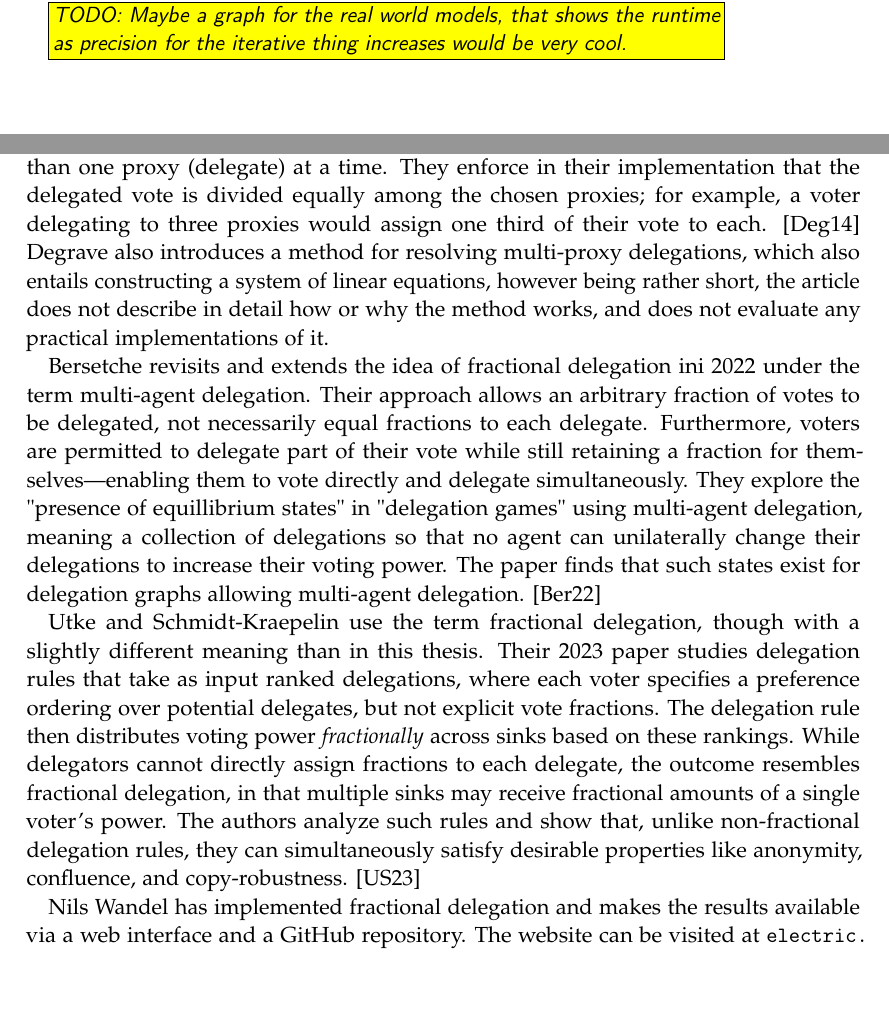
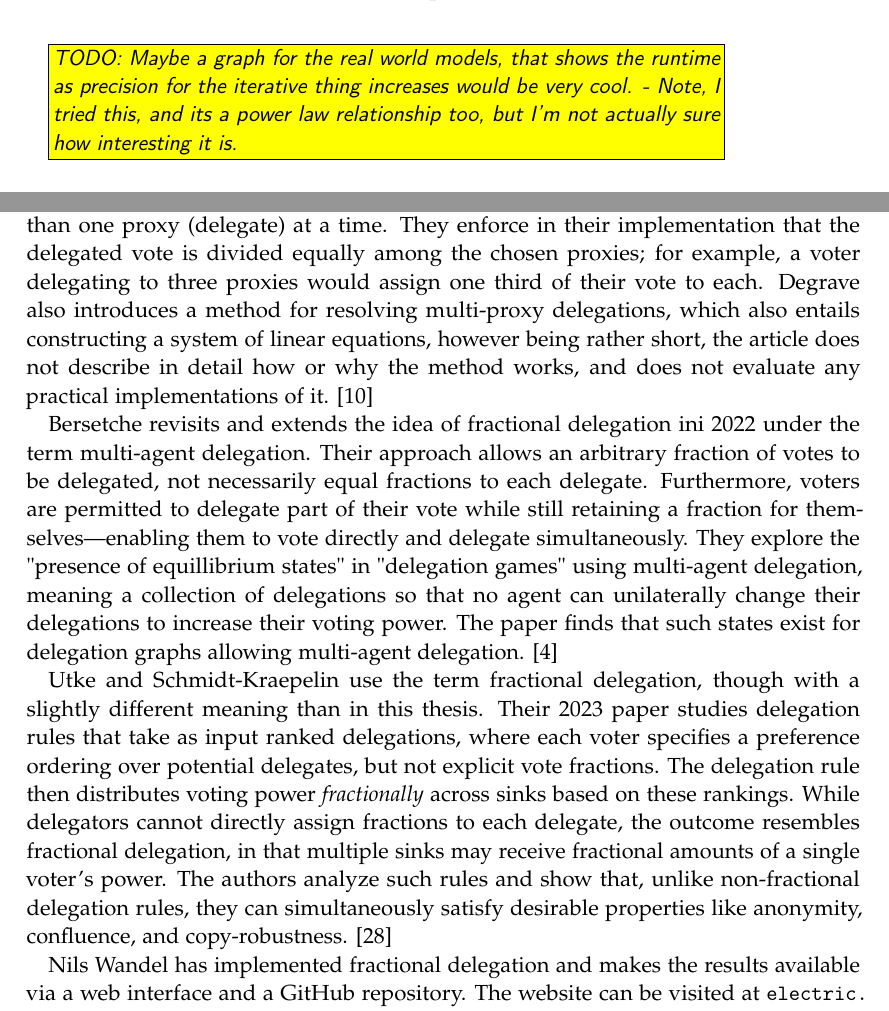
Before and after one commit to dedis/student_25_liquid_democracy, a LaTeX thesis (thesis_paper_tum_template/main.tex, which reads thesis_paper_tum_template/chapters/evaluation.tex, thesis_paper_tum_template/chapters/related_work.tex, thesis_paper_tum_template/settings.tex): two parts of pages 39 and 49 of 58 before the commit and two parts of pages 40 and 49 of 58 after it, joined at a grey line, cut so that both start at the same text, the shorter picture padded with empty space. Compiled offline with pdfLaTeX.

Commit message:
checkpoint

```diff
--- a/thesis_paper_tum_template/chapters/evaluation.tex
+++ b/thesis_paper_tum_template/chapters/evaluation.tex
@@ -234,7 +234,7 @@ The runtimes in \cref{subfig:cycle-small-linear} show, that as expected, the ite
 
 As seen in \cref{fig:cycle_large}, which shows the LS and LP solver's runtimes as this type of graph scales to $200 000$ nodes, their runtime growth is linear. In fact, they fit almost perfectly into a linear regression, both with a slope of almost zero, suggesting that even as these graphs scale to even greater orders of magnitude, the solver's runtime is barely affected. An explanation for this efficiency may include the very sparse nature of this graph, as each node except for one has only one delegation.
 
-\TODO{Maybe a graph for the real world models, that shows the runtime as precision for the iterative thing increases would be very cool.}
+\TODO{Maybe a graph for the real world models, that shows the runtime as precision for the iterative thing increases would be very cool. - Note, I tried this, and its a power law relationship too, but I'm not actually sure how interesting it is.}
 
 \subsection{No Delegations}
 
--- a/thesis_paper_tum_template/chapters/related_work.tex
+++ b/thesis_paper_tum_template/chapters/related_work.tex
@@ -5,7 +5,7 @@
 \label{chap:related_work}
 %%%%%%%%%%%%%%%%%%%%%%
 
-The idea of allowing the fractional splitting of votes in Liquid Democracy is not entirely new. In 2014, Degrave first proposed "multi-proxy delegation", which closely resembles our understanding fractional delegation, in that each delegators can delegate to more than one proxy (delegate) at a time. They enforce in their implementation that the delegated vote is divided equally among the chosen proxies; for example, a voter delegating to three proxies would assign one third of their vote to each. \cite{degraveResolvingMultiproxyTransitive2014} Degrave also introduces a method for resolving multi-proxy delegations, which also entails constructing a system of linear equations, however being rather short, the article does not describe in detail how or why the method works, and does not evaluate any practical implementations of it.
+The idea of allowing the fractional splitting of votes in Liquid Democracy is not entirely new. In 2014, Degrave first proposed "multi-proxy delegation", which closely resembles our understanding fractional delegation, in that each delegators can delegate to more than one proxy (delegate) at a time. They enforce in their implementation that the delegated vote is divided equally among the chosen proxies; for example, a voter delegating to three proxies would assign one third of their vote to each. Degrave also introduces a method for resolving multi-proxy delegations, which also entails constructing a system of linear equations, however being rather short, the article does not describe in detail how or why the method works, and does not evaluate any practical implementations of it. \cite{degraveResolvingMultiproxyTransitive2014}
 
 Bersetche revisits and extends the idea of fractional delegation ini 2022 under the term multi-agent delegation. Their approach allows an arbitrary fraction of votes to be delegated, not necessarily equal fractions to each delegate. Furthermore, voters are permitted to delegate part of their vote while still retaining a fraction for themselves—enabling them to vote directly and delegate simultaneously. They explore the "presence of equillibrium states" in "delegation games" using multi-agent delegation, meaning a collection of delegations so that no agent can unilaterally change their delegations to increase their voting power. The paper finds that such states exist for delegation graphs allowing multi-agent delegation.  \cite{bersetcheGeneralizingLiquidDemocracy2022}
 
--- a/thesis_paper_tum_template/settings.tex
+++ b/thesis_paper_tum_template/settings.tex
@@ -9,7 +9,7 @@
 \usepackage[%
   backend=biber,
   url=false,
-  style=alphabetic,
+  style=numeric,
   maxnames=4,
   minnames=3,
   maxbibnames=99,
```
Also changed, not shown: thesis_paper_tum_template/chapters/test.txt (added), thesis_paper_tum_template/main.bbl, thesis_paper_tum_template/main.pdf, 13 other files.
